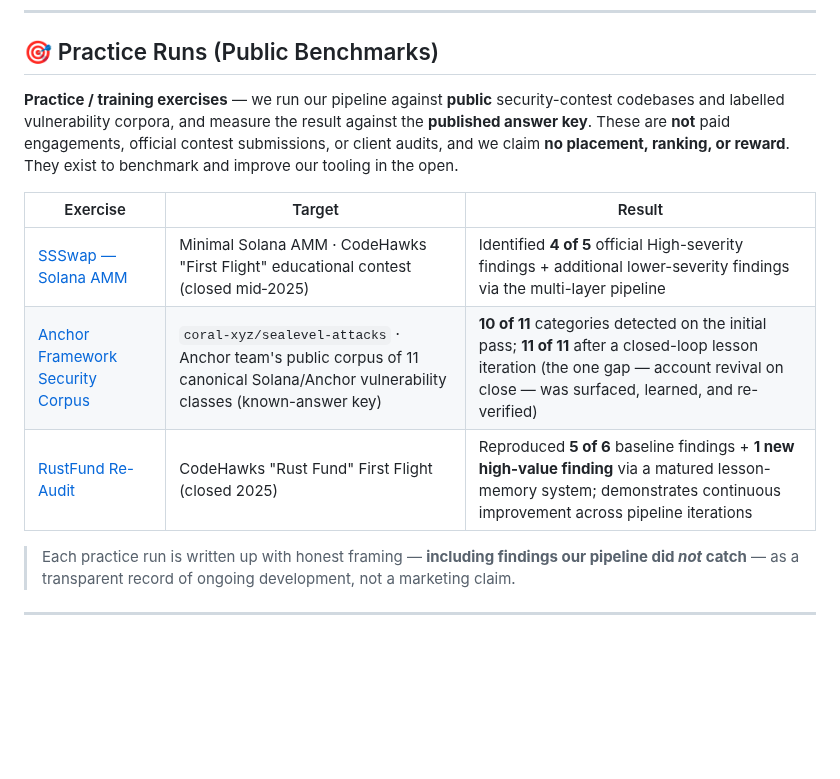
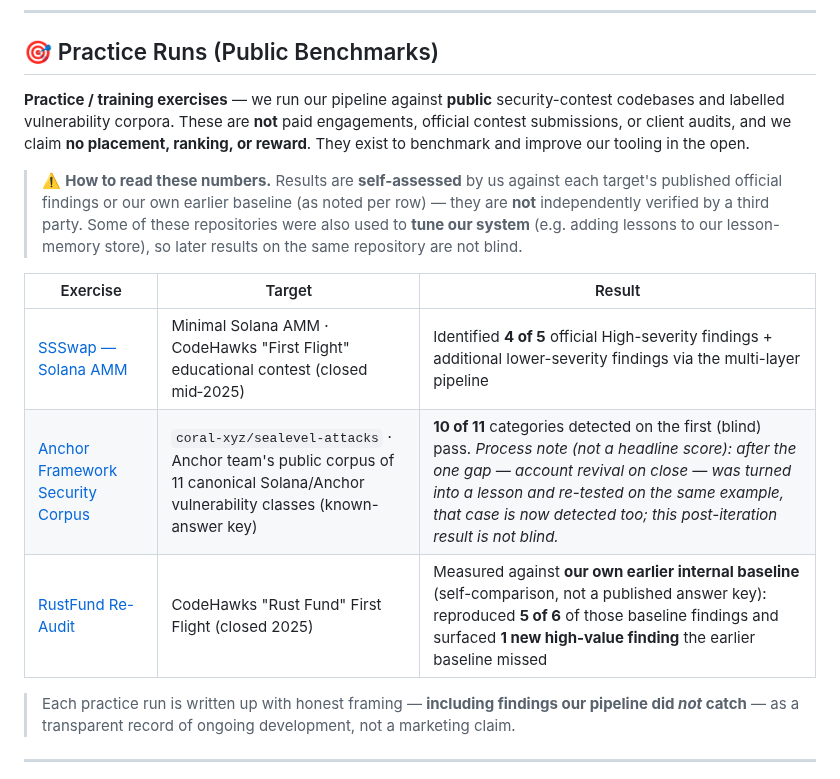
Before and after one commit to hanifjp/audit-reports, a Markdown page: README.md, the part around one of its changes. GitHub-like rendering; blank space fills up the shorter version.

```diff
--- a/README.md
+++ b/README.md
@@ -53,16 +123,21 @@ Each sample demonstrates our professional report format:
 ## 🎯 Practice Runs (Public Benchmarks)
 
 **Practice / training exercises** — we run our pipeline against **public** security-contest
-codebases and labelled vulnerability corpora, and measure the result against the **published
-answer key**. These are **not** paid engagements, official contest submissions, or client
-audits, and we claim **no placement, ranking, or reward**. They exist to benchmark and improve
-our tooling in the open.
+codebases and labelled vulnerability corpora. These are **not** paid engagements, official
+contest submissions, or client audits, and we claim **no placement, ranking, or reward**. They
+exist to benchmark and improve our tooling in the open.
+
+> ⚠️ **How to read these numbers.** Results are **self-assessed** by us against each target's
+> published official findings or our own earlier baseline (as noted per row) — they are **not**
+> independently verified by a third party. Some of these repositories were also used to **tune
+> our system** (e.g. adding lessons to our lesson-memory store), so later results on the same
+> repository are not blind.
 
 | Exercise | Target | Result |
 |----------|--------|--------|
 | [SSSwap — Solana AMM](./practice-runs/ssswap-solana-amm.md) | Minimal Solana AMM · CodeHawks "First Flight" educational contest (closed mid‑2025) | Identified **4 of 5** official High-severity findings + additional lower-severity findings via the multi-layer pipeline |
-| [Anchor Framework Security Corpus](./practice-runs/sealevel-attacks-benchmark.md) | `coral-xyz/sealevel-attacks` · Anchor team's public corpus of 11 canonical Solana/Anchor vulnerability classes (known-answer key) | **10 of 11** categories detected on the initial pass; **11 of 11** after a closed-loop lesson iteration (the one gap — account revival on close — was surfaced, learned, and re-verified) |
-| [RustFund Re-Audit](./practice-runs/rustfund-relearning.md) | CodeHawks "Rust Fund" First Flight (closed 2025) | Reproduced **5 of 6** baseline findings + **1 new high-value finding** via a matured lesson-memory system; demonstrates continuous improvement across pipeline iterations |
+| [Anchor Framework Security Corpus](./practice-runs/sealevel-attacks-benchmark.md) | `coral-xyz/sealevel-attacks` · Anchor team's public corpus of 11 canonical Solana/Anchor vulnerability classes (known-answer key) | **10 of 11** categories detected on the first (blind) pass. *Process note (not a headline score): after the one gap — account revival on close — was turned into a lesson and re-tested on the same example, that case is now detected too; this post-iteration result is not blind.* |
+| [RustFund Re-Audit](./practice-runs/rustfund-relearning.md) | CodeHawks "Rust Fund" First Flight (closed 2025) | Measured against **our own earlier internal baseline** (self-comparison, not a published answer key): reproduced **5 of 6** of those baseline findings and surfaced **1 new high-value finding** the earlier baseline missed |
 
 > Each practice run is written up with honest framing — **including findings our pipeline did
 > _not_ catch** — as a transparent record of ongoing development, not a marketing claim.
```
Also changed, not shown: other parts of README.md (+103 -32 lines).
